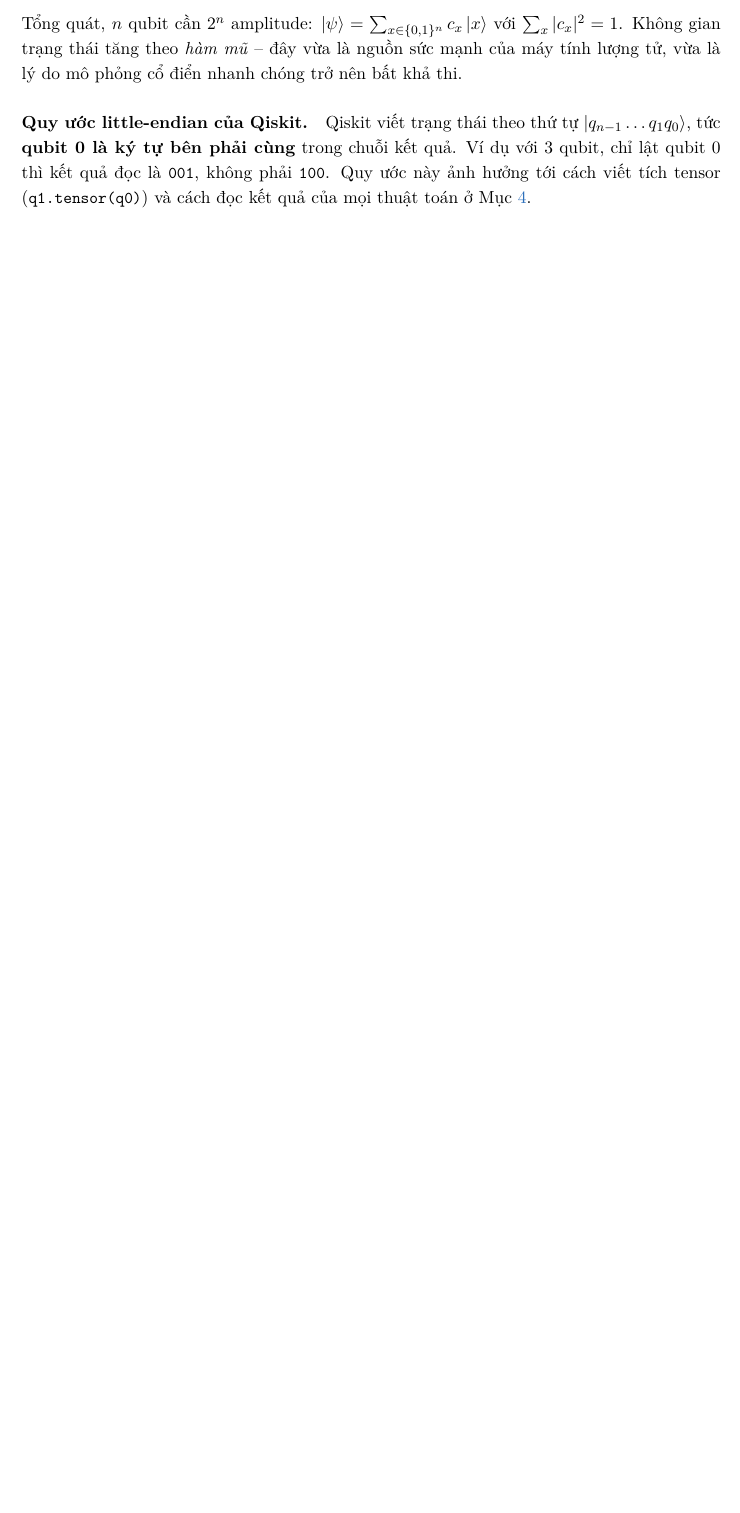
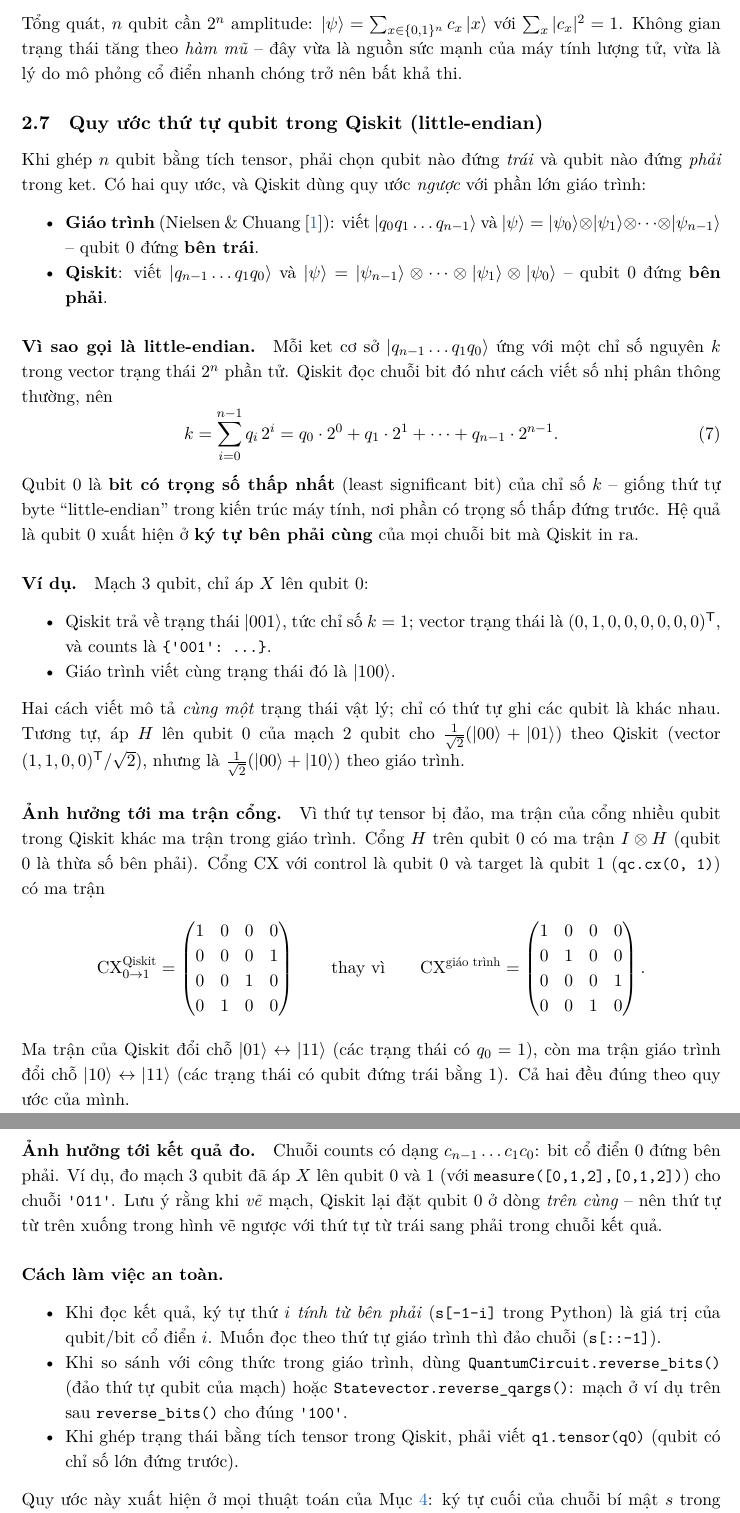
Before and after one commit to BadboyIntheLoop/master-research-1, a LaTeX paper (report/report.tex, which reads report/sections/02_co_so.tex): part of page 10 of 35 before the commit and two parts of pages 10 and 11 of 37 after it, the two joined at a grey line, cut so that both start at the same text, the shorter picture padded with empty space. Compiled offline with XeLaTeX; a missing font is replaced by an installed copy or a similar font.

Commit message:
Explain Qiskit little-endian qubit ordering in its own subsection
Co-Authored-By: Claude Opus 5.5 <noreply@anthropic.com>
Claude-Session: https://claude.ai/code/session_01Chf9Z4acX2S7GyX4tcHF4y

```diff
--- a/report/sections/02_co_so.tex
+++ b/report/sections/02_co_so.tex
@@ -200,11 +200,73 @@ Tổng quát, $n$ qubit cần $2^n$ amplitude: $\ket{\psi} = \sum_{x \in \{0,1\}
 $\sum_x |c_x|^2 = 1$. Không gian trạng thái tăng theo \emph{hàm mũ} -- đây vừa là nguồn sức mạnh của
 máy tính lượng tử, vừa là lý do mô phỏng cổ điển nhanh chóng trở nên bất khả thi.
 
-\paragraph{Quy ước little-endian của Qiskit.} Qiskit viết trạng thái theo thứ tự
-$\ket{q_{n-1}\dots q_1 q_0}$, tức \textbf{qubit 0 là ký tự bên phải cùng} trong chuỗi kết quả. Ví dụ
-với 3 qubit, chỉ lật qubit 0 thì kết quả đọc là \code{001}, không phải \code{100}. Quy ước này ảnh
-hưởng tới cách viết tích tensor (\code{q1.tensor(q0)}) và cách đọc kết quả của mọi thuật toán ở
-Mục~\ref{sec:algorithms}.
+\subsection{Quy ước thứ tự qubit trong Qiskit (little-endian)}
+\label{sec:endian}
+
+Khi ghép $n$ qubit bằng tích tensor, phải chọn qubit nào đứng \emph{trái} và qubit nào đứng
+\emph{phải} trong ket. Có hai quy ước, và Qiskit dùng quy ước \emph{ngược} với phần lớn giáo trình:
+\begin{itemize}[noitemsep]
+  \item \textbf{Giáo trình} (Nielsen \& Chuang \cite{nielsen2010}): viết $\ket{q_0 q_1 \dots q_{n-1}}$
+    và $\ket{\psi} = \ket{\psi_0}\otimes\ket{\psi_1}\otimes\dots\otimes\ket{\psi_{n-1}}$ -- qubit 0
+    đứng \textbf{bên trái}.
+  \item \textbf{Qiskit}: viết $\ket{q_{n-1}\dots q_1 q_0}$ và
+    $\ket{\psi} = \ket{\psi_{n-1}}\otimes\dots\otimes\ket{\psi_1}\otimes\ket{\psi_0}$ -- qubit 0 đứng
+    \textbf{bên phải}.
+\end{itemize}
+
+\paragraph{Vì sao gọi là little-endian.} Mỗi ket cơ sở $\ket{q_{n-1}\dots q_1 q_0}$ ứng với một chỉ số
+nguyên $k$ trong vector trạng thái $2^n$ phần tử. Qiskit đọc chuỗi bit đó như cách viết số nhị phân
+thông thường, nên
+\begin{equation}
+  k = \sum_{i=0}^{n-1} q_i\, 2^i = q_0\cdot 2^0 + q_1\cdot 2^1 + \dots + q_{n-1}\cdot 2^{n-1}.
+  \label{eq:endian}
+\end{equation}
+Qubit 0 là \textbf{bit có trọng số thấp nhất} (least significant bit) của chỉ số $k$ -- giống thứ tự
+byte ``little-endian'' trong kiến trúc máy tính, nơi phần có trọng số thấp đứng trước. Hệ quả là
+qubit 0 xuất hiện ở \textbf{ký tự bên phải cùng} của mọi chuỗi bit mà Qiskit in ra.
+
+\paragraph{Ví dụ.} Mạch 3 qubit, chỉ áp $X$ lên qubit 0:
+\begin{itemize}[noitemsep]
+  \item Qiskit trả về trạng thái $\ket{001}$, tức chỉ số $k = 1$; vector trạng thái là
+    $(0,1,0,0,0,0,0,0)^{\mathsf T}$, và counts là \code{\{'001': ...\}}.
+  \item Giáo trình viết cùng trạng thái đó là $\ket{100}$.
+\end{itemize}
+Hai cách viết mô tả \emph{cùng một} trạng thái vật lý; chỉ có thứ tự ghi các qubit là khác nhau.
+Tương tự, áp $H$ lên qubit 0 của mạch 2 qubit cho $\tfrac{1}{\sqrt2}(\ket{00}+\ket{01})$ theo Qiskit
+(vector $(1,1,0,0)^{\mathsf T}/\sqrt2$), nhưng là $\tfrac{1}{\sqrt2}(\ket{00}+\ket{10})$ theo giáo trình.
+
+\paragraph{Ảnh hưởng tới ma trận cổng.} Vì thứ tự tensor bị đảo, ma trận của cổng nhiều qubit trong
+Qiskit khác ma trận trong giáo trình. Cổng $H$ trên qubit 0 có ma trận $I\otimes H$ (qubit 0 là thừa
+số bên phải). Cổng CX với control là qubit 0 và target là qubit 1 (\code{qc.cx(0, 1)}) có ma trận
+\[
+  \mathrm{CX}^{\text{Qiskit}}_{0\to1} =
+  \begin{pmatrix}1&0&0&0\\0&0&0&1\\0&0&1&0\\0&1&0&0\end{pmatrix}
+  \qquad\text{thay vì}\qquad
+  \mathrm{CX}^{\text{giáo trình}} =
+  \begin{pmatrix}1&0&0&0\\0&1&0&0\\0&0&0&1\\0&0&1&0\end{pmatrix}.
+\]
+Ma trận của Qiskit đổi chỗ $\ket{01}\leftrightarrow\ket{11}$ (các trạng thái có $q_0 = 1$), còn ma
+trận giáo trình đổi chỗ $\ket{10}\leftrightarrow\ket{11}$ (các trạng thái có qubit đứng trái bằng 1).
+Cả hai đều đúng theo quy ước của mình.
+
+\paragraph{Ảnh hưởng tới kết quả đo.} Chuỗi counts có dạng $c_{n-1}\dots c_1 c_0$: bit cổ điển 0 đứng
+bên phải. Ví dụ, đo mạch 3 qubit đã áp $X$ lên qubit 0 và 1 (với \code{measure([0,1,2],[0,1,2])}) cho
+chuỗi \code{'011'}. Lưu ý rằng khi \emph{vẽ} mạch, Qiskit lại đặt qubit 0 ở dòng \emph{trên cùng} --
+nên thứ tự từ trên xuống trong hình vẽ ngược với thứ tự từ trái sang phải trong chuỗi kết quả.
+
+\paragraph{Cách làm việc an toàn.}
+\begin{itemize}[noitemsep]
+  \item Khi đọc kết quả, ký tự thứ $i$ \emph{tính từ bên phải} (\code{s[-1-i]} trong Python) là giá trị
+    của qubit/bit cổ điển $i$. Muốn đọc theo thứ tự giáo trình thì đảo chuỗi (\code{s[::-1]}).
+  \item Khi so sánh với công thức trong giáo trình, dùng \code{QuantumCircuit.reverse\_bits()} (đảo thứ
+    tự qubit của mạch) hoặc \code{Statevector.reverse\_qargs()}: mạch ở ví dụ trên sau
+    \code{reverse\_bits()} cho đúng \code{'100'}.
+  \item Khi ghép trạng thái bằng tích tensor trong Qiskit, phải viết \code{q1.tensor(q0)} (qubit có chỉ
+    số lớn đứng trước).
+\end{itemize}
+Quy ước này xuất hiện ở mọi thuật toán của Mục~\ref{sec:algorithms}: ký tự cuối của chuỗi bí mật $s$
+trong Bernstein--Vazirani ứng với qubit 0, và chuỗi kết quả của superdense coding bị đảo so với thứ tự
+viết tin nhắn.
 
 \begin{table}[h]
   \centering
```
